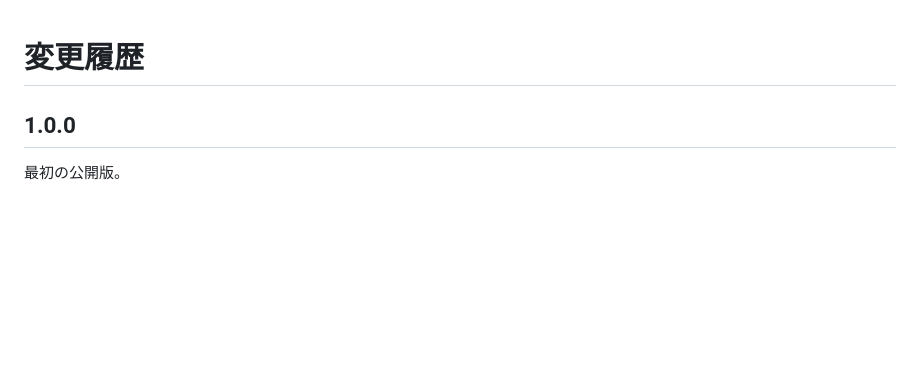
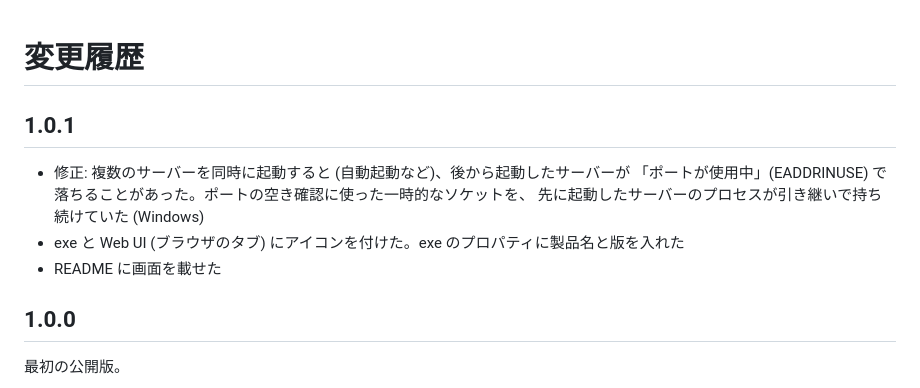
Before and after one commit to lancard-aikawa/LocalLauncher, a Markdown page: CHANGELOG.md, the part around the change. Drawn GitHub-style; blank space fills up the shorter version.

```diff
--- a/CHANGELOG.md
+++ b/CHANGELOG.md
@@ -1,6 +1,14 @@
 # 変更履歴
 
 <!-- 見出しは `## <版番号>` の形にすること (この節を Release の本文に使う) -->
+
+## 1.0.1
+
+- 修正: 複数のサーバーを同時に起動すると (自動起動など)、後から起動したサーバーが
+  「ポートが使用中」(EADDRINUSE) で落ちることがあった。ポートの空き確認に使った一時的なソケットを、
+  先に起動したサーバーのプロセスが引き継いで持ち続けていた (Windows)
+- exe と Web UI (ブラウザのタブ) にアイコンを付けた。exe のプロパティに製品名と版を入れた
+- README に画面を載せた
 
 ## 1.0.0
 
```
Also changed, not shown: CLAUDE.md (+20 -1 lines), README.md (+4 -0 lines), assets/icon-256.png (added), docs/images/add-server.png (added), docs/images/web-ui.png (added), 12 other files.
